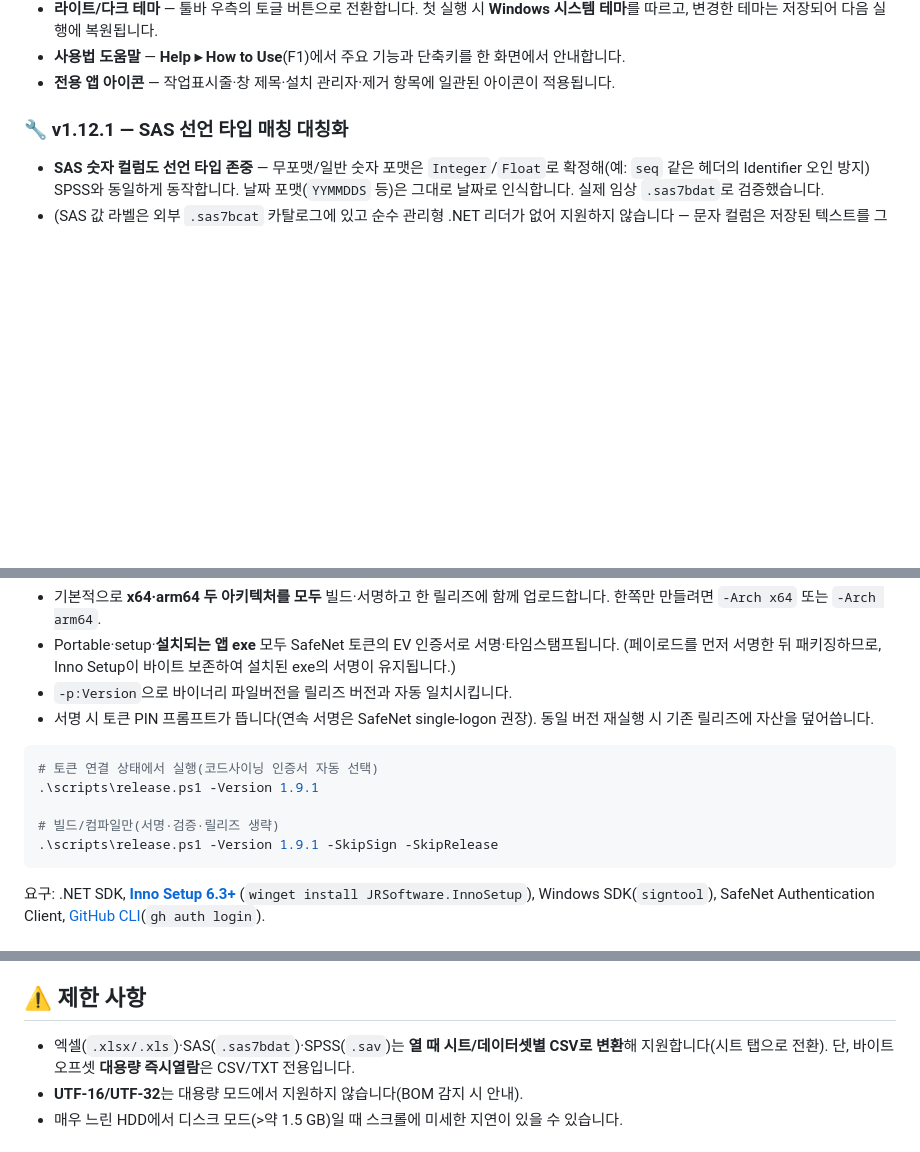
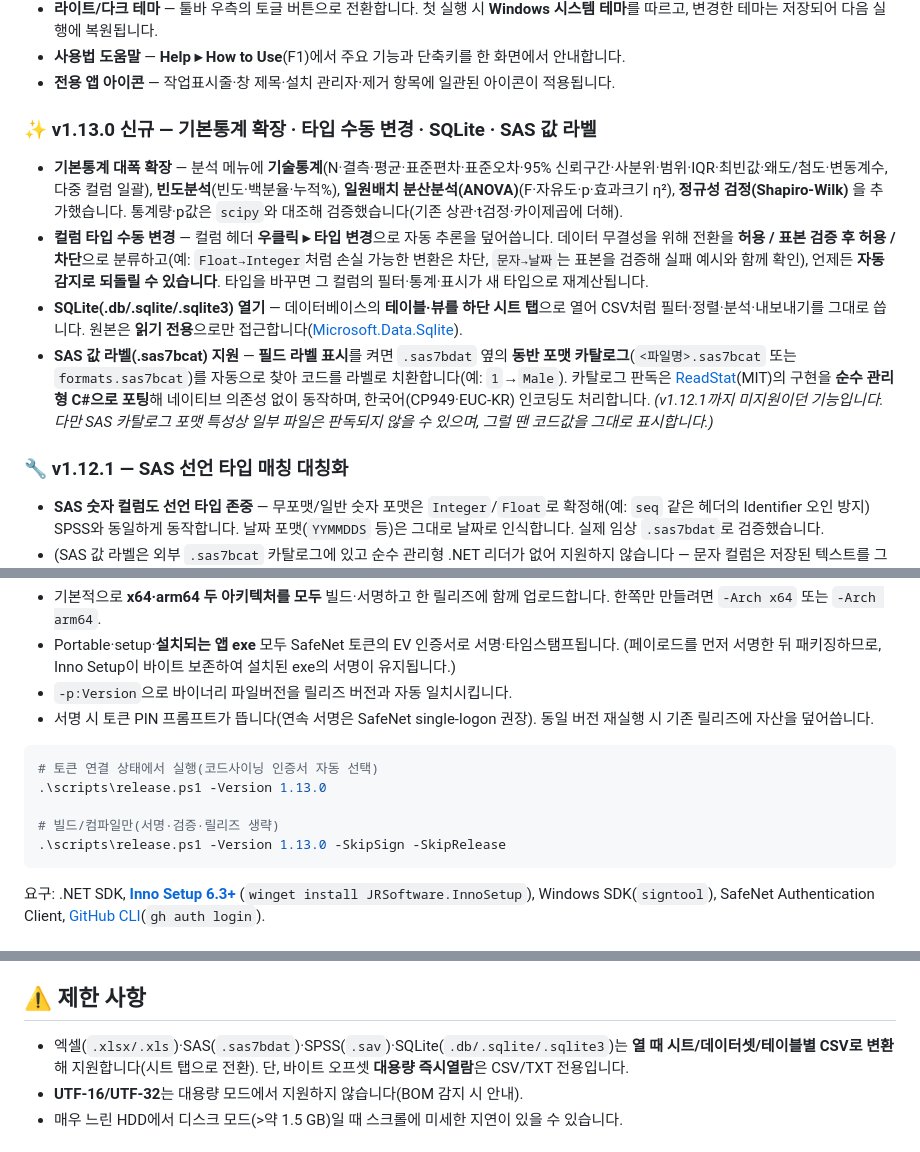
Before and after one commit to kimmingul/NanumCsvViewer, a Markdown page: README.md, 3 parts joined by grey strips. Drawn GitHub-style; blank space fills up the shorter version.

Commit message:
docs: README v1.13.0 반영 (#24)
- v1.13.0 신규 섹션 추가: 기술통계·빈도·ANOVA·정규성 검정, 컬럼 타입
  수동 변경, SQLite(.db/.sqlite) 열기, SAS .sas7bcat 값 라벨 지원
- 제한 사항에 SQLite 지원 반영
- 릴리즈 예시 버전 1.13.0으로 갱신
- v1.12.1 이전의 'SAS 값 라벨 미지원' 문구는 체인지로그 관례상 유지
  (신규 섹션이 supersede 명시)

Co-authored-by: 김민걸 <kimmingul@outlook.com>
Co-authored-by: Claude Opus 4.8 (1M context) <noreply@anthropic.com>

````diff
--- a/README.md
+++ b/README.md
@@ -24,6 +24,13 @@
 - **라이트/다크 테마** — 툴바 우측의 토글 버튼으로 전환합니다. 첫 실행 시 **Windows 시스템 테마**를 따르고, 변경한 테마는 저장되어 다음 실행에 복원됩니다.
 - **사용법 도움말** — **Help ▸ How to Use**(F1)에서 주요 기능과 단축키를 한 화면에서 안내합니다.
 - **전용 앱 아이콘** — 작업표시줄·창 제목·설치 관리자·제거 항목에 일관된 아이콘이 적용됩니다.
+
+### ✨ v1.13.0 신규 — 기본통계 확장 · 타입 수동 변경 · SQLite · SAS 값 라벨
+
+- **기본통계 대폭 확장** — 분석 메뉴에 **기술통계**(N·결측·평균·표준편차·표준오차·95% 신뢰구간·사분위·범위·IQR·최빈값·왜도/첨도·변동계수, 다중 컬럼 일괄), **빈도분석**(빈도·백분율·누적%), **일원배치 분산분석(ANOVA)**(F·자유도·p·효과크기 η²), **정규성 검정(Shapiro-Wilk)** 을 추가했습니다. 통계량·p값은 `scipy`와 대조해 검증했습니다(기존 상관·t검정·카이제곱에 더해).
+- **컬럼 타입 수동 변경** — 컬럼 헤더 **우클릭 ▸ 타입 변경**으로 자동 추론을 덮어씁니다. 데이터 무결성을 위해 전환을 **허용 / 표본 검증 후 허용 / 차단**으로 분류하고(예: `Float→Integer`처럼 손실 가능한 변환은 차단, `문자→날짜`는 표본을 검증해 실패 예시와 함께 확인), 언제든 **자동 감지로 되돌릴 수 있습니다**. 타입을 바꾸면 그 컬럼의 필터·통계·표시가 새 타입으로 재계산됩니다.
+- **SQLite(.db/.sqlite/.sqlite3) 열기** — 데이터베이스의 **테이블·뷰를 하단 시트 탭**으로 열어 CSV처럼 필터·정렬·분석·내보내기를 그대로 씁니다. 원본은 **읽기 전용**으로만 접근합니다([Microsoft.Data.Sqlite](https://www.nuget.org/packages/Microsoft.Data.Sqlite)).
+- **SAS 값 라벨(.sas7bcat) 지원** — **필드 라벨 표시**를 켜면 `.sas7bdat` 옆의 **동반 포맷 카탈로그**(`<파일명>.sas7bcat` 또는 `formats.sas7bcat`)를 자동으로 찾아 코드를 라벨로 치환합니다(예: `1`→`Male`). 카탈로그 판독은 [ReadStat](https://github.com/WizardMac/ReadStat)(MIT)의 구현을 **순수 관리형 C#으로 포팅**해 네이티브 의존성 없이 동작하며, 한국어(CP949·EUC-KR) 인코딩도 처리합니다. *(v1.12.1까지 미지원이던 기능입니다. 다만 SAS 카탈로그 포맷 특성상 일부 파일은 판독되지 않을 수 있으며, 그럴 땐 코드값을 그대로 표시합니다.)*
 
 ### 🔧 v1.12.1 — SAS 선언 타입 매칭 대칭화
 
@@ -137,10 +144,10 @@ dotnet test
 
 ```powershell
 # 토큰 연결 상태에서 실행(코드사이닝 인증서 자동 선택)
-.\scripts\release.ps1 -Version 1.9.1
+.\scripts\release.ps1 -Version 1.13.0
 
 # 빌드/컴파일만(서명·검증·릴리즈 생략)
-.\scripts\release.ps1 -Version 1.9.1 -SkipSign -SkipRelease
+.\scripts\release.ps1 -Version 1.13.0 -SkipSign -SkipRelease
 ```
 
 요구: .NET SDK, **[Inno Setup 6.3+](https://jrsoftware.org/isdl.php)** (`winget install JRSoftware.InnoSetup`), Windows SDK(`signtool`), SafeNet Authentication Client, [GitHub CLI](https://cli.github.com/)(`gh auth login`).
@@ -192,7 +199,7 @@ dotnet test
 
 ## ⚠️ 제한 사항
 
-- 엑셀(`.xlsx/.xls`)·SAS(`.sas7bdat`)·SPSS(`.sav`)는 **열 때 시트/데이터셋별 CSV로 변환**해 지원합니다(시트 탭으로 전환). 단, 바이트 오프셋 **대용량 즉시열람**은 CSV/TXT 전용입니다.
+- 엑셀(`.xlsx/.xls`)·SAS(`.sas7bdat`)·SPSS(`.sav`)·SQLite(`.db/.sqlite/.sqlite3`)는 **열 때 시트/데이터셋/테이블별 CSV로 변환**해 지원합니다(시트 탭으로 전환). 단, 바이트 오프셋 **대용량 즉시열람**은 CSV/TXT 전용입니다.
 - **UTF-16/UTF-32**는 대용량 모드에서 지원하지 않습니다(BOM 감지 시 안내).
 - 매우 느린 HDD에서 디스크 모드(>약 1.5 GB)일 때 스크롤에 미세한 지연이 있을 수 있습니다.
 
````
